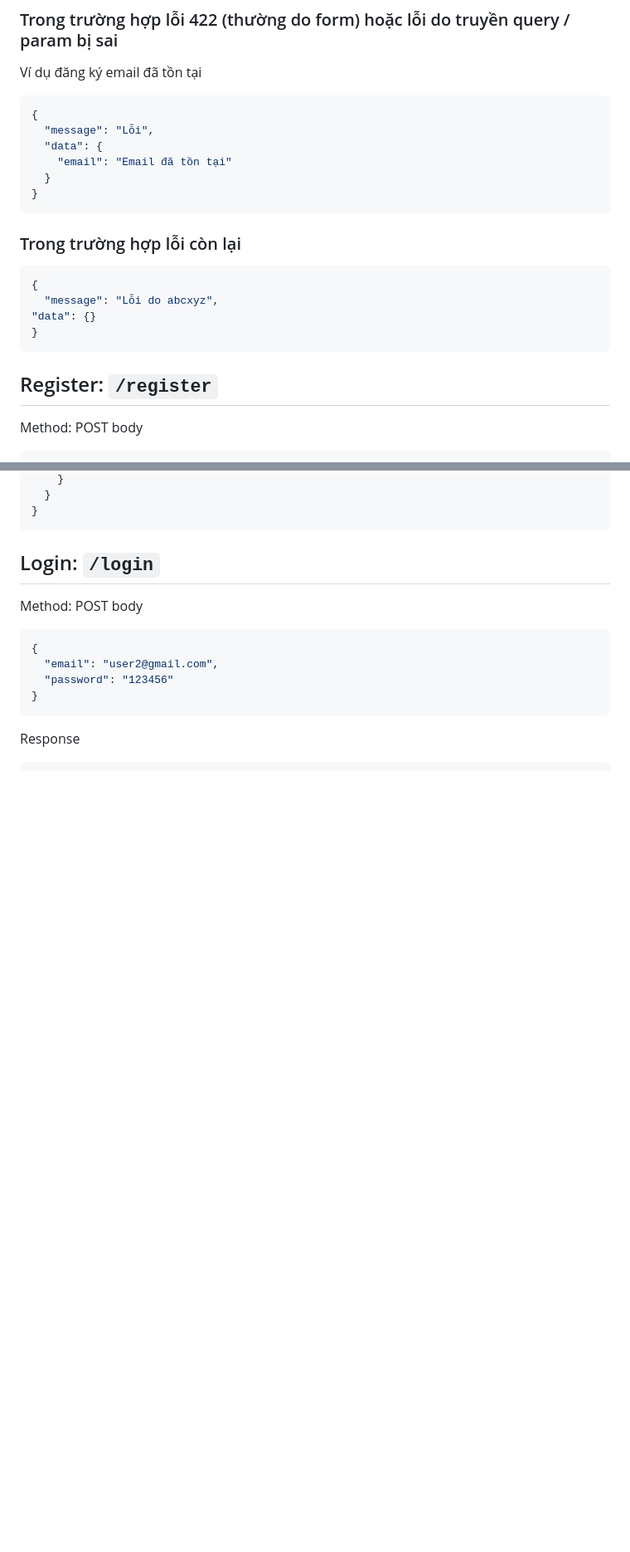
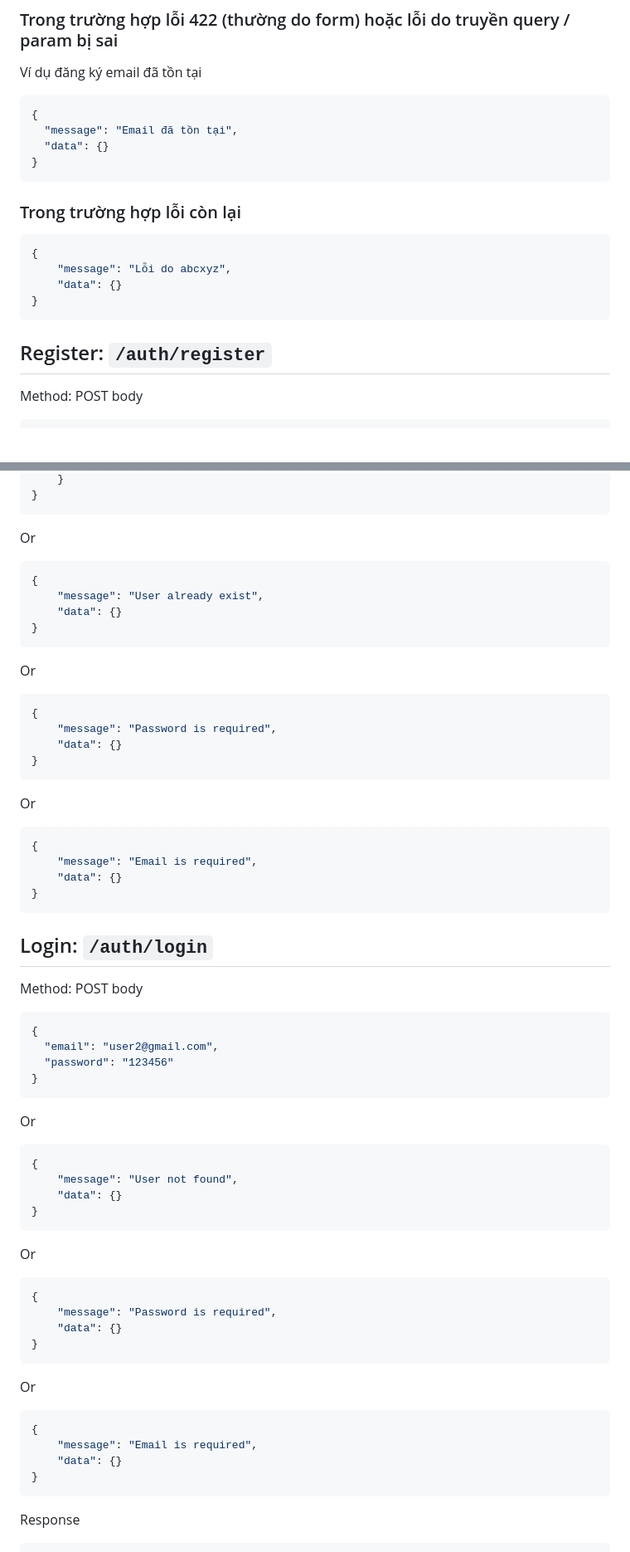
Before and after one commit to Venomsnaker/gdsc-hackathon-24, a Markdown page: README.md, 2 parts joined by grey strips. Shown at 83% size. Rendered like a GitHub page; blank space fills up the shorter version.

````diff
--- a/README.md
+++ b/README.md
@@ -48,10 +50,8 @@ Ví dụ đăng ký email đã tồn tại
 
 ```json
 {
-  "message": "Lỗi",
-  "data": {
-    "email": "Email đã tồn tại"
-  }
+  "message": "Email đã tồn tại",
+  "data": {}
 }
 ```
 
@@ -59,12 +59,12 @@ Ví dụ đăng ký email đã tồn tại
 
 ```json
 {
-  "message": "Lỗi do abcxyz",
-"data": {}
-}
-```
-
-## Register: `/register`
+    "message": "Lỗi do abcxyz",
+    "data": {}
+}
+```
+
+## Register: `/auth/register`
 
 Method: POST
 body
@@ -99,9 +93,29 @@ Response
     }
-  }
-}
-```
-
-## Login: `/login`
+}
+```
+Or
+```json
+{
+    "message": "User already exist",
+    "data": {}
+}
+```
+Or
+```json
+{
+    "message": "Password is required",
+    "data": {}
+}
+```
+Or
+```json
+{
+    "message": "Email is required",
+    "data": {}
+}
+```
+
+## Login: `/auth/login`
 
 Method: POST
 body
@@ -112,11 +126,27 @@ body
   "password": "123456"
 }
 ```
-
-<!-- Rules
-
-- email: required, length: 5-160, isEmail
-- password: required, length: 6-160 -->
+Or
+```json
+{
+    "message": "User not found",
+    "data": {}
+}
+```
+Or
+```json
+{
+    "message": "Password is required",
+    "data": {}
+}
+```
+Or
+```json
+{
+    "message": "Email is required",
+    "data": {}
+}
+```
 
 Response
 
````
Also changed, not shown: other parts of README.md (+90 -30 lines).
